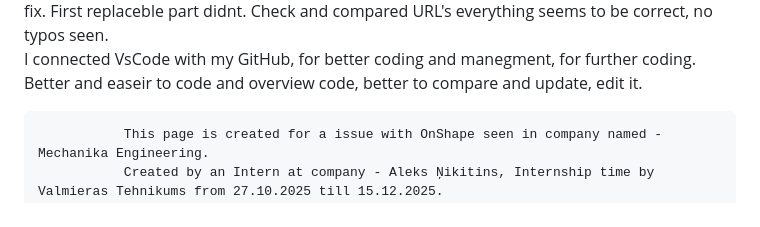
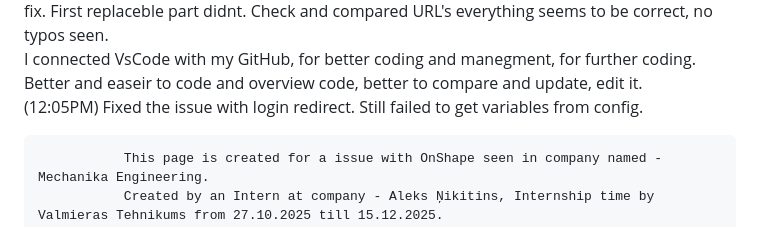
Before and after one commit to alekssnikitinss-art/OnShape_Server_API, a Markdown page: README.md, the part around the change. Rendered like a GitHub page.

```diff
--- a/README.md
+++ b/README.md
@@ -40,6 +40,7 @@ Status Code: 400_". Also it is able to check API working statuss.
   New files were added, for modifying and adding structure to the API and whole Server. For easier and faster working server.
   Tried to change ReDircet URL's in OnShape dev portal, soo the API can Trust my source and allow me to acces part and assemblies, property values and edit them, also makde function for pushing values back working. The change didn't help fixing the issue, made the website blank. AT 11:41AM website is able to respond correctly. Login button isnt getting the right Redircet option (Possible mistake in OnShapes Dev portal). Gemini chat gave possible soulutions for a fix. First replaceble part didnt. Check and compared URL's everything seems to be correct, no typos seen.
   I connected VsCode with my GitHub, for better coding and manegment, for further coding. Better and easeir to code and overview code, better to compare and update, edit it.
+  (12:05PM) Fixed the issue with login redirect. Still failed to get variables from config.
 
 
 
```
